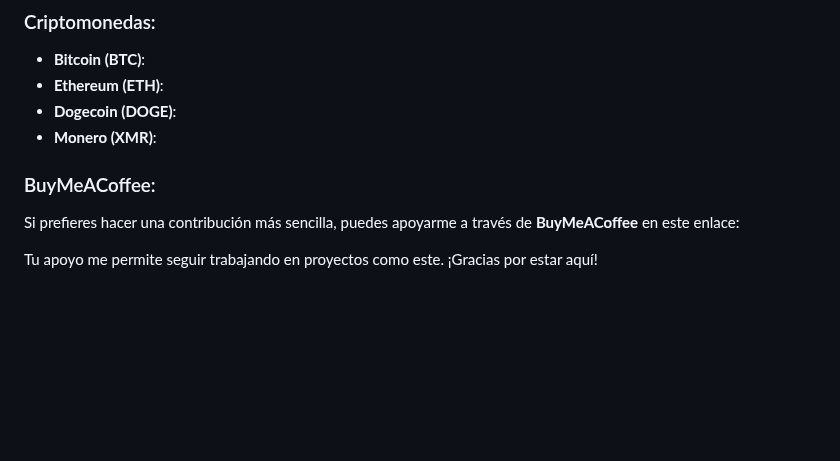
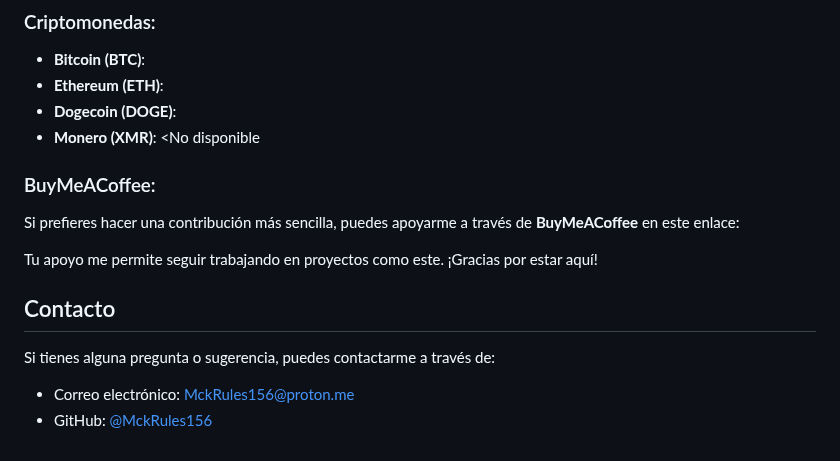
Before and after one commit to MckRules156/ModoDiablo, a Markdown page: README.md, the part around the change. Rendered like a GitHub page; blank space fills up the shorter version.

```diff
--- a/README.md
+++ b/README.md
@@ -102,9 +102,14 @@ Si te gusta lo que hago y quieres contribuir para seguir mejorando este proyecto
 - **Bitcoin (BTC)**: <No disponible>
 - **Ethereum (ETH)**: <No disponible>
 - **Dogecoin (DOGE)**: <No disponible>
-- **Monero (XMR)**: <No disponible>
+- **Monero (XMR)**: <No disponible
 
 ### BuyMeACoffee:
 Si prefieres hacer una contribución más sencilla, puedes apoyarme a través de **BuyMeACoffee** en este enlace: <No disponible>
 
 Tu apoyo me permite seguir trabajando en proyectos como este. ¡Gracias por estar aquí!
+
+## Contacto
+Si tienes alguna pregunta o sugerencia, puedes contactarme a través de:
+- Correo electrónico: [MckRules156@proton.me](mailto:MckRules156@proton.me)
+- GitHub: [@MckRules156](https://github.com/MckRules156)
```
